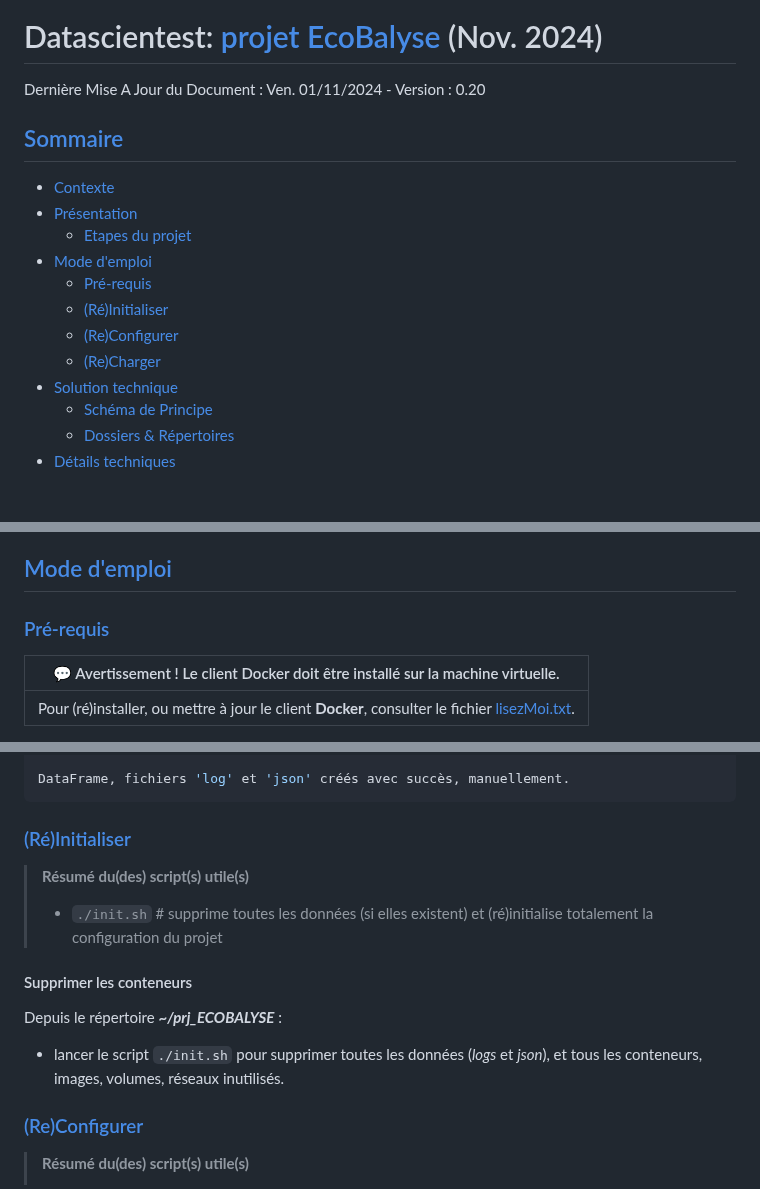
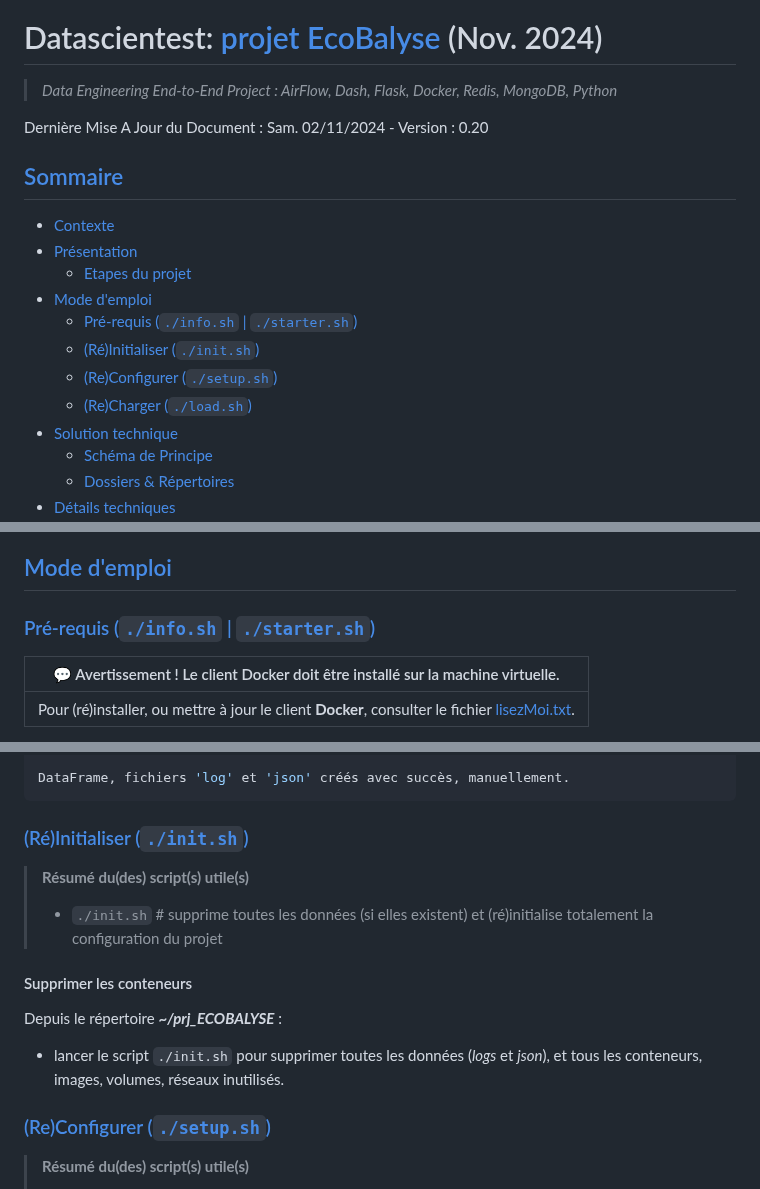
Before and after one commit to dte-thierry/prj_ECOBALYSE, a Markdown page: README.md, 3 parts joined by grey strips. Rendered like a GitHub page; blank space fills up the shorter version.

````diff
--- a/README.md
+++ b/README.md
@@ -3,17 +3,19 @@
 <img src="img/PRJ-ECOBALYSE-00-LOGO.png" alt="Logo DataScientest" style="width:250px;height:auto;">
 
 # Datascientest: [projet EcoBalyse](./PRJ-ECOBALYSE-00-FICHE_PROJET.pdf) (Nov. 2024)
-Dernière Mise A Jour du Document : Ven. 01/11/2024 - Version : 0.20
+> *Data Engineering End-to-End Project : AirFlow, Dash, Flask, Docker, Redis, MongoDB, Python* <br />
+
+Dernière Mise A Jour du Document : Sam. 02/11/2024 - Version : 0.20
 
 ## [Sommaire](#debut)
 - [Contexte](#tdm-01)
 - [Présentation](#tdm-02)
     - [Etapes du projet](#tdm-02-01)
 - [Mode d'emploi](#tdm-03)
-    - [Pré-requis](#tdm-03-01)
-    - [(Ré)Initialiser](#tdm-03-02)
-    - [(Re)Configurer](#tdm-03-03)
-    - [(Re)Charger](#tdm-03-04)
+    - [Pré-requis (`./info.sh` | `./starter.sh`)](#tdm-03-01)
+    - [(Ré)Initialiser (`./init.sh`)](#tdm-03-02)
+    - [(Re)Configurer (`./setup.sh`)](#tdm-03-03)
+    - [(Re)Charger (`./load.sh`)](#tdm-03-04)
 - [Solution technique](#tdm-05)
     - [Schéma de Principe](#tdm-05-01)
     - [Dossiers & Répertoires](#tdm-05-02)
@@ -53,7 +55,7 @@ Basé sur les données, et l'`API` de calcul des impacts environnementaux d'[Eco
 
 ## <a name="tdm-03" />[Mode d'emploi](#debut)
 
-### <a name="tdm-03-01" />[Pré-requis](#tdm-03)
+### <a name="tdm-03-01" />[Pré-requis (`./info.sh` | `./starter.sh`)](#tdm-03)
 
 | 💬 Avertissement ! Le client Docker doit être installé sur la machine virtuelle. |
 |----------|
@@ -118,7 +120,7 @@ Vérifiez qu'aucune description de textile (colonne 'description') ne soit de ty
 DataFrame, fichiers 'log' et 'json' créés avec succès, manuellement.
 ```
 
-### <a name="tdm-03-02" />[(Ré)Initialiser](#tdm-03)
+### <a name="tdm-03-02" />[(Ré)Initialiser (`./init.sh`)](#tdm-03)
 
 > **Résumé du(des) script(s) utile(s)**
 >
@@ -130,7 +132,7 @@ Depuis le répertoire <i><b>~/prj_ECOBALYSE</i></b> :
 
 - lancer le script `./init.sh` pour supprimer toutes les données (*logs* et *json*), et tous les conteneurs, images, volumes, réseaux inutilisés.
 
-### <a name="tdm-03-03" />[(Re)Configurer](#tdm-03)
+### <a name="tdm-03-03" />[(Re)Configurer (`./setup.sh`)](#tdm-03)
 
 > **Résumé du(des) script(s) utile(s)**
 >
````
Also changed, not shown: other parts of README.md (+3 -3 lines).
